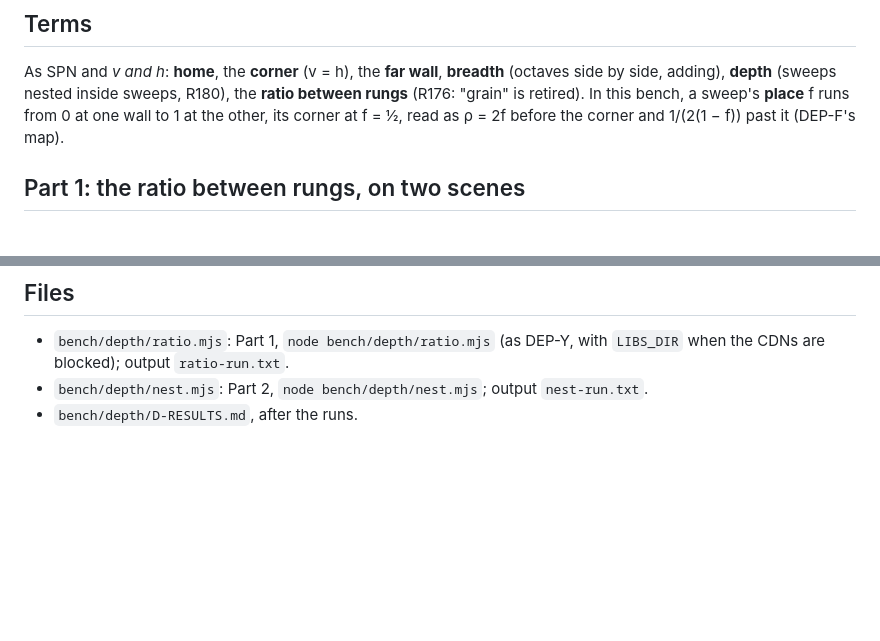
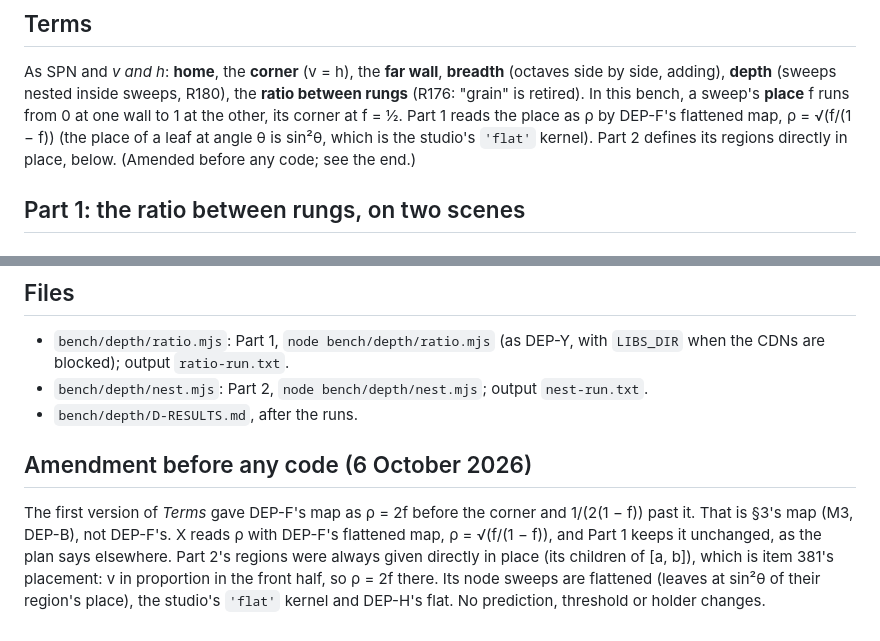
Before and after one commit to reportbase/3d, a Markdown page: bench/depth/D-PLAN.md, 2 parts joined by grey strips. Rendered like a GitHub page; blank space fills up the shorter version.

Commit message:
Bench DEP-D plan: amend before any code, DEP-F's map is sqrt(f/(1-f))
Co-Authored-By: Claude Opus 5.5 <noreply@anthropic.com>
Claude-Session: https://claude.ai/code/session_015yy9hSCgHQ5WYRZu4JMuW9

```diff
--- a/bench/depth/D-PLAN.md
+++ b/bench/depth/D-PLAN.md
@@ -44,7 +44,9 @@ And one in the studio's own terms:
 As SPN and *v and h*: **home**, the **corner** (v = h), the **far wall**, **breadth** (octaves side
 by side, adding), **depth** (sweeps nested inside sweeps, R180), the **ratio between rungs** (R176:
 "grain" is retired). In this bench, a sweep's **place** f runs from 0 at one wall to 1 at the other,
-its corner at f = ½, read as ρ = 2f before the corner and 1/(2(1 − f)) past it (DEP-F's map).
+its corner at f = ½. Part 1 reads the place as ρ by DEP-F's flattened map, ρ = √(f/(1 − f)) (the
+place of a leaf at angle θ is sin²θ, which is the studio's `'flat'` kernel). Part 2 defines its
+regions directly in place, below. (Amended before any code; see the end.)
 
 ## Part 1: the ratio between rungs, on two scenes
 
@@ -189,3 +191,12 @@ verdicts are on D1–D6 as written.
   CDNs are blocked); output `ratio-run.txt`.
 - `bench/depth/nest.mjs`: Part 2, `node bench/depth/nest.mjs`; output `nest-run.txt`.
 - `bench/depth/D-RESULTS.md`, after the runs.
+
+## Amendment before any code (6 October 2026)
+
+The first version of *Terms* gave DEP-F's map as ρ = 2f before the corner and 1/(2(1 − f)) past it.
+That is §3's map (M3, DEP-B), not DEP-F's. X reads ρ with DEP-F's flattened map, ρ = √(f/(1 − f)),
+and Part 1 keeps it unchanged, as the plan says elsewhere. Part 2's regions were always given
+directly in place (its children of [a, b]), which is item 381's placement: v in proportion in the
+front half, so ρ = 2f there. Its node sweeps are flattened (leaves at sin²θ of their region's place),
+the studio's `'flat'` kernel and DEP-H's flat. No prediction, threshold or holder changes.
```
